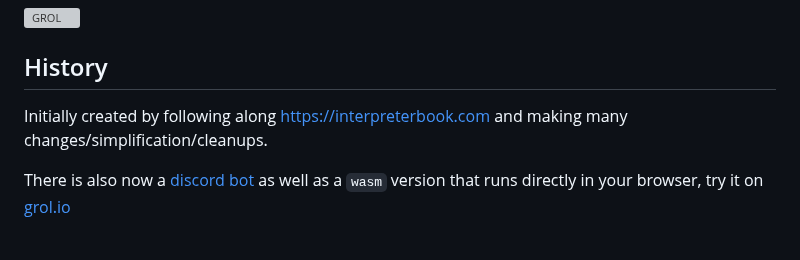
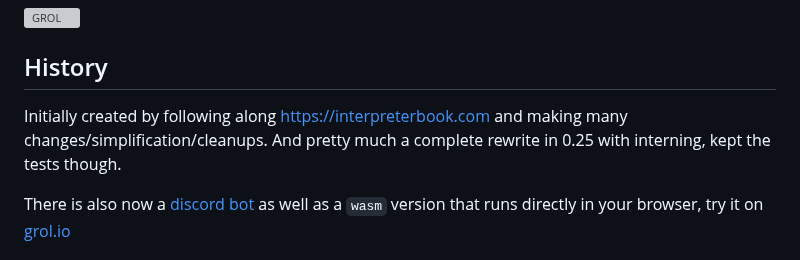
Before and after one commit to grol-io/grol, a Markdown page: README.md, the part around the change. Rendered like a GitHub page; grey boxes are pictures that could not be loaded.

```diff
--- a/README.md
+++ b/README.md
@@ -3,7 +3,7 @@
 
 ## History
 
-Initially created by following along https://interpreterbook.com and making many changes/simplification/cleanups.
+Initially created by following along https://interpreterbook.com and making many changes/simplification/cleanups. And pretty much a complete rewrite in 0.25 with interning, kept the tests though.
 
 There is also now a [discord bot](https://github.com/grol-io/grol-discord-bot#grol-discord-bot) as well as a `wasm` version that runs directly in your browser, try it on [grol.io](https://grol.io/)
 
```
